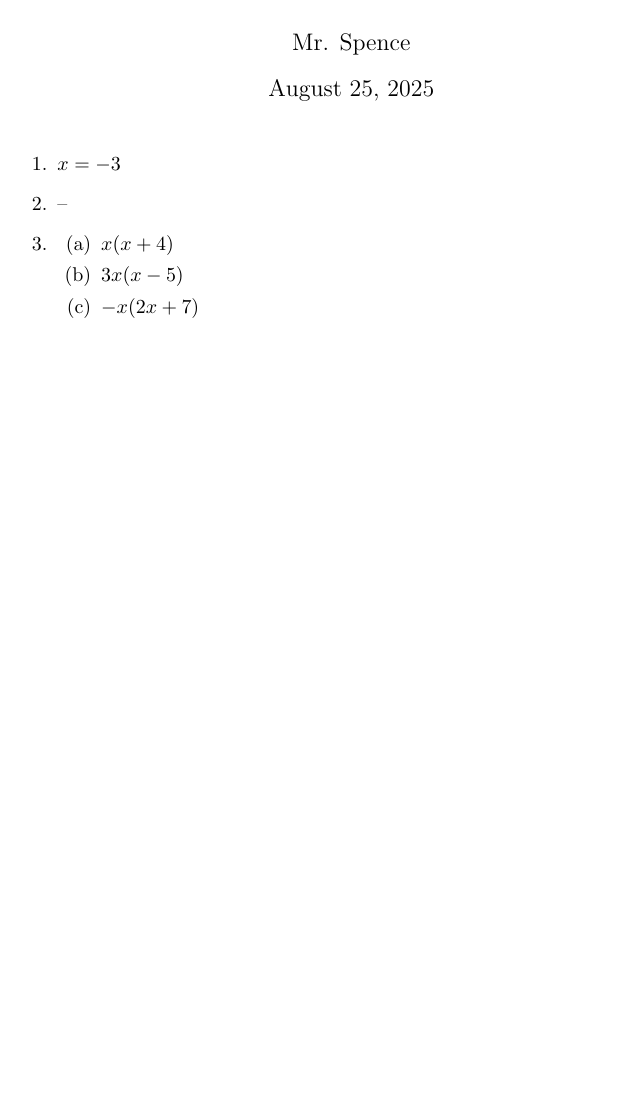
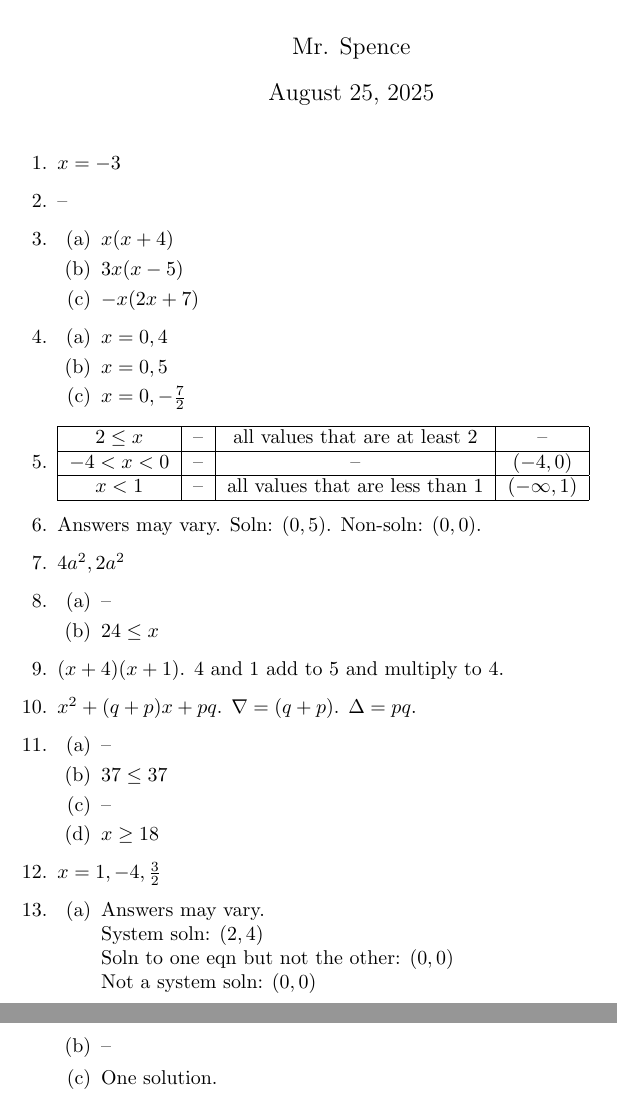
Before and after one commit to jwspence4/im2, a LaTeX document (im2_book1_selected_answers.tex): part of the page before the commit and two parts of pages 1 and 2 of 2 after it, the two joined at a grey line, cut so that both start at the same text, the shorter picture padded with empty space. Compiled offline with pdfLaTeX.

Commit message:
book 1 #4-13

```diff
--- a/im2_book1_selected_answers.tex
+++ b/im2_book1_selected_answers.tex
@@ -26,6 +26,76 @@
 
 	\end{enumerate}
 
+\item
+
+	\begin{enumerate}
+
+	\item $x = 0, 4$
+
+	\item $x = 0, 5$
+
+	\item $x = 0, -\frac{7}{2}$
+
+	\end{enumerate}
+
+\item
+
+	\begin{tabular}{| c | c | c | c |}
+	\hline
+	$2 \leq x$ & -- & all values that are at least 2 & -- \\
+	\hline
+	$-4 < x < 0$ & -- & -- & $(-4, 0)$ \\
+	\hline
+	$x < 1$ & -- & all values that are less than 1 & $(-\infty, 1)$ \\
+	\hline
+	\end{tabular}
+
+\item Answers may vary. Soln: $(0, 5)$. Non-soln: $(0, 0)$.
+
+\item $4a^2, 2a^2$
+
+\item
+
+	\begin{enumerate}
+
+	\item --
+
+	\item $24 \leq x$
+
+	\end{enumerate}
+
+\item $(x + 4)(x + 1)$. 4 and 1 add to 5 and multiply to 4.
+
+\item $x^2 + (q + p)x + pq$. $\nabla = (q + p)$. $\Delta = pq$.
+
+\item
+
+	\begin{enumerate}
+
+	\item --
+
+	\item $37 \leq 37$
+
+	\item --
+
+	\item $x \geq 18$
+
+	\end{enumerate}
+
+\item $x = 1, -4, \frac{3}{2}$
+
+\item
+
+	\begin{enumerate}
+
+	\item Answers may vary. \\ System soln: $(2, 4)$ \\ Soln to one eqn but not the other: $(0, 0)$ \\ Not a system soln: $(0, 0)$
+
+	\item --
+
+	\item One solution.
+
+	\end{enumerate}
+
 \end{enumerate}
 
 \end{document}
```
Also changed, not shown: im2_book1_selected_answers.pdf.
